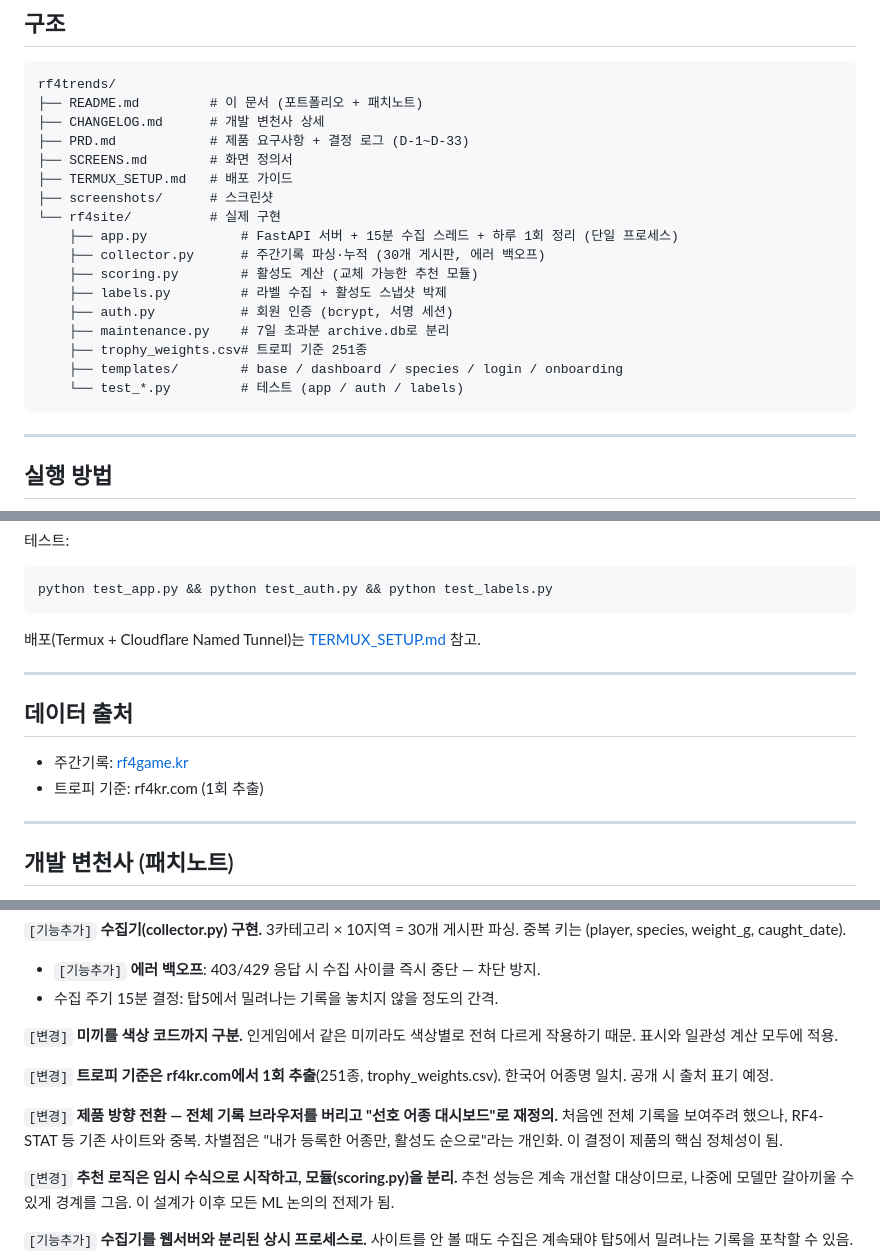
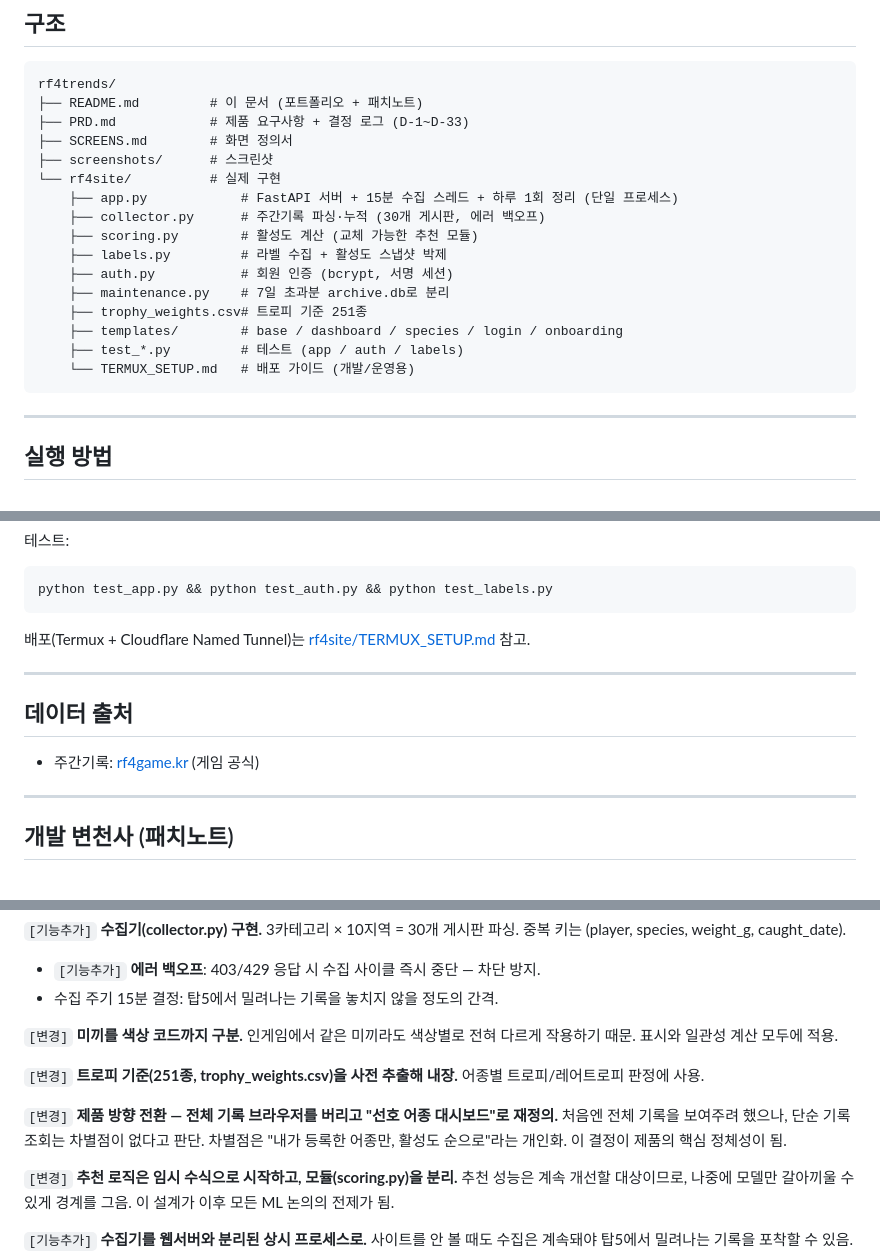
Before and after one commit to JiwonXD/rf4trends, a Markdown page: README.md, 3 parts joined by grey strips. GitHub-like rendering.

````diff
--- a/README.md
+++ b/README.md
@@ -61,10 +61,8 @@
 ```
 rf4trends/
 ├── README.md         # 이 문서 (포트폴리오 + 패치노트)
-├── CHANGELOG.md      # 개발 변천사 상세
 ├── PRD.md            # 제품 요구사항 + 결정 로그 (D-1~D-33)
 ├── SCREENS.md        # 화면 정의서
-├── TERMUX_SETUP.md   # 배포 가이드
 ├── screenshots/      # 스크린샷
 └── rf4site/          # 실제 구현
     ├── app.py            # FastAPI 서버 + 15분 수집 스레드 + 하루 1회 정리 (단일 프로세스)
@@ -75,7 +73,8 @@ rf4trends/
     ├── maintenance.py    # 7일 초과분 archive.db로 분리
     ├── trophy_weights.csv# 트로피 기준 251종
     ├── templates/        # base / dashboard / species / login / onboarding
-    └── test_*.py         # 테스트 (app / auth / labels)
+    ├── test_*.py         # 테스트 (app / auth / labels)
+    └── TERMUX_SETUP.md   # 배포 가이드 (개발/운영용)
 ```
 
 ---
@@ -105,14 +104,13 @@ python app.py                       # http://0.0.0.0:8000
 python test_app.py && python test_auth.py && python test_labels.py
 ```
 
-배포(Termux + Cloudflare Named Tunnel)는 [TERMUX_SETUP.md](TERMUX_SETUP.md) 참고.
+배포(Termux + Cloudflare Named Tunnel)는 [rf4site/TERMUX_SETUP.md](rf4site/TERMUX_SETUP.md) 참고.
 
 ---
 
 ## 데이터 출처
 
-- 주간기록: [rf4game.kr](https://rf4game.kr)
-- 트로피 기준: rf4kr.com (1회 추출)
+- 주간기록: [rf4game.kr](https://rf4game.kr) (게임 공식)
 
 ---
 ## 개발 변천사 (패치노트)
@@ -145,9 +143,9 @@ python test_app.py && python test_auth.py && python test_labels.py
 
 `[변경]` **미끼를 색상 코드까지 구분.** 인게임에서 같은 미끼라도 색상별로 전혀 다르게 작용하기 때문. 표시와 일관성 계산 모두에 적용.
 
-`[변경]` **트로피 기준은 rf4kr.com에서 1회 추출**(251종, trophy_weights.csv). 한국어 어종명 일치. 공개 시 출처 표기 예정.
+`[변경]` **트로피 기준(251종, trophy_weights.csv)을 사전 추출해 내장.** 어종별 트로피/레어트로피 판정에 사용.
 
-`[변경]` **제품 방향 전환 — 전체 기록 브라우저를 버리고 "선호 어종 대시보드"로 재정의.** 처음엔 전체 기록을 보여주려 했으나, RF4-STAT 등 기존 사이트와 중복. 차별점은 "내가 등록한 어종만, 활성도 순으로"라는 개인화. 이 결정이 제품의 핵심 정체성이 됨.
+`[변경]` **제품 방향 전환 — 전체 기록 브라우저를 버리고 "선호 어종 대시보드"로 재정의.** 처음엔 전체 기록을 보여주려 했으나, 단순 기록 조회는 차별점이 없다고 판단. 차별점은 "내가 등록한 어종만, 활성도 순으로"라는 개인화. 이 결정이 제품의 핵심 정체성이 됨.
 
 `[변경]` **추천 로직은 임시 수식으로 시작하고, 모듈(scoring.py)을 분리.** 추천 성능은 계속 개선할 대상이므로, 나중에 모델만 갈아끼울 수 있게 경계를 그음. 이 설계가 이후 모든 ML 논의의 전제가 됨.
 
````
Also changed, not shown: PRD.md (+6 -6 lines).
